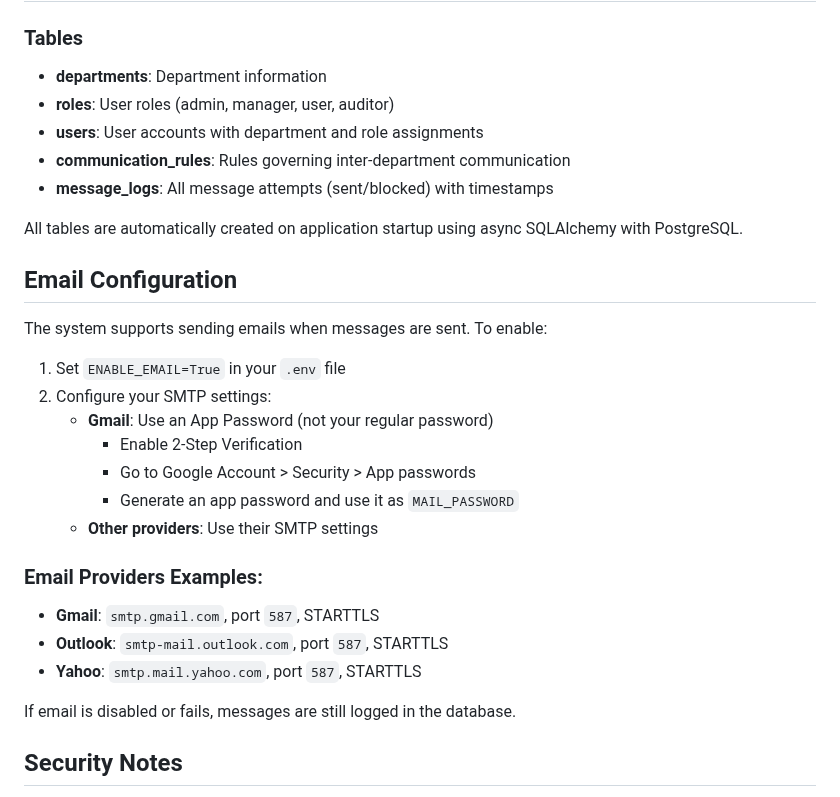
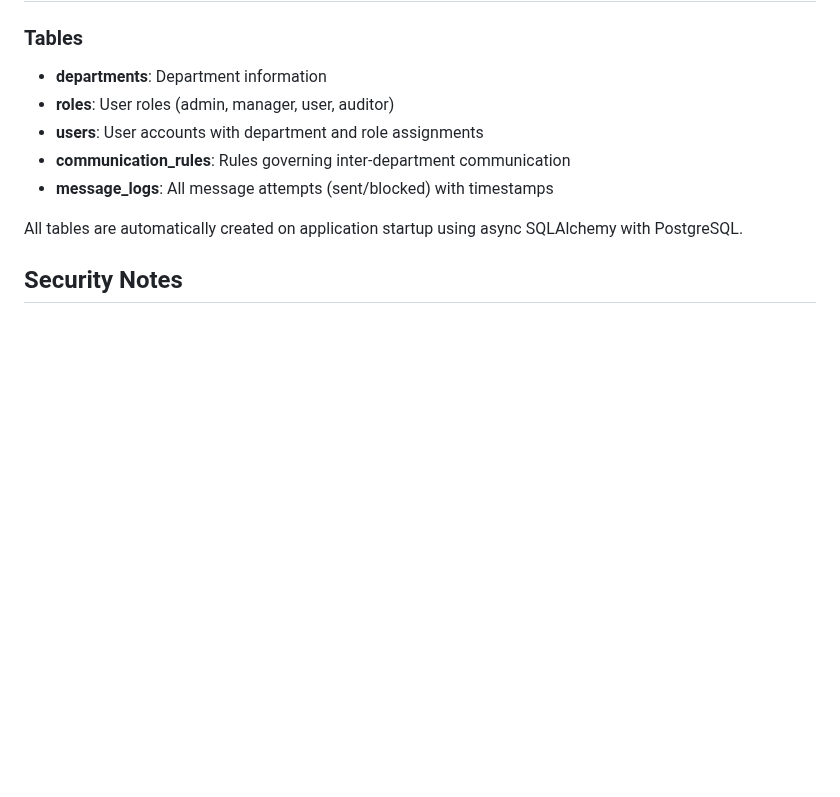
Before and after one commit to ParthMatta-9921/PrivateRoute, a Markdown page: README.md, the part around the change. Rendered like a GitHub page; blank space fills up the shorter version.

```diff
--- a/README.md
+++ b/README.md
@@ -243,24 +243,7 @@ curl -X POST "http://localhost:8000/api/messages/send" \
 
 All tables are automatically created on application startup using async SQLAlchemy with PostgreSQL.
 
-## Email Configuration
 
-The system supports sending emails when messages are sent. To enable:
-
-1. Set `ENABLE_EMAIL=True` in your `.env` file
-2. Configure your SMTP settings:
-   - **Gmail**: Use an App Password (not your regular password)
-     - Enable 2-Step Verification
-     - Go to Google Account > Security > App passwords
-     - Generate an app password and use it as `MAIL_PASSWORD`
-   - **Other providers**: Use their SMTP settings
-
-### Email Providers Examples:
-- **Gmail**: `smtp.gmail.com`, port `587`, STARTTLS
-- **Outlook**: `smtp-mail.outlook.com`, port `587`, STARTTLS
-- **Yahoo**: `smtp.mail.yahoo.com`, port `587`, STARTTLS
-
-If email is disabled or fails, messages are still logged in the database.
 
 ## Security Notes
 
```
